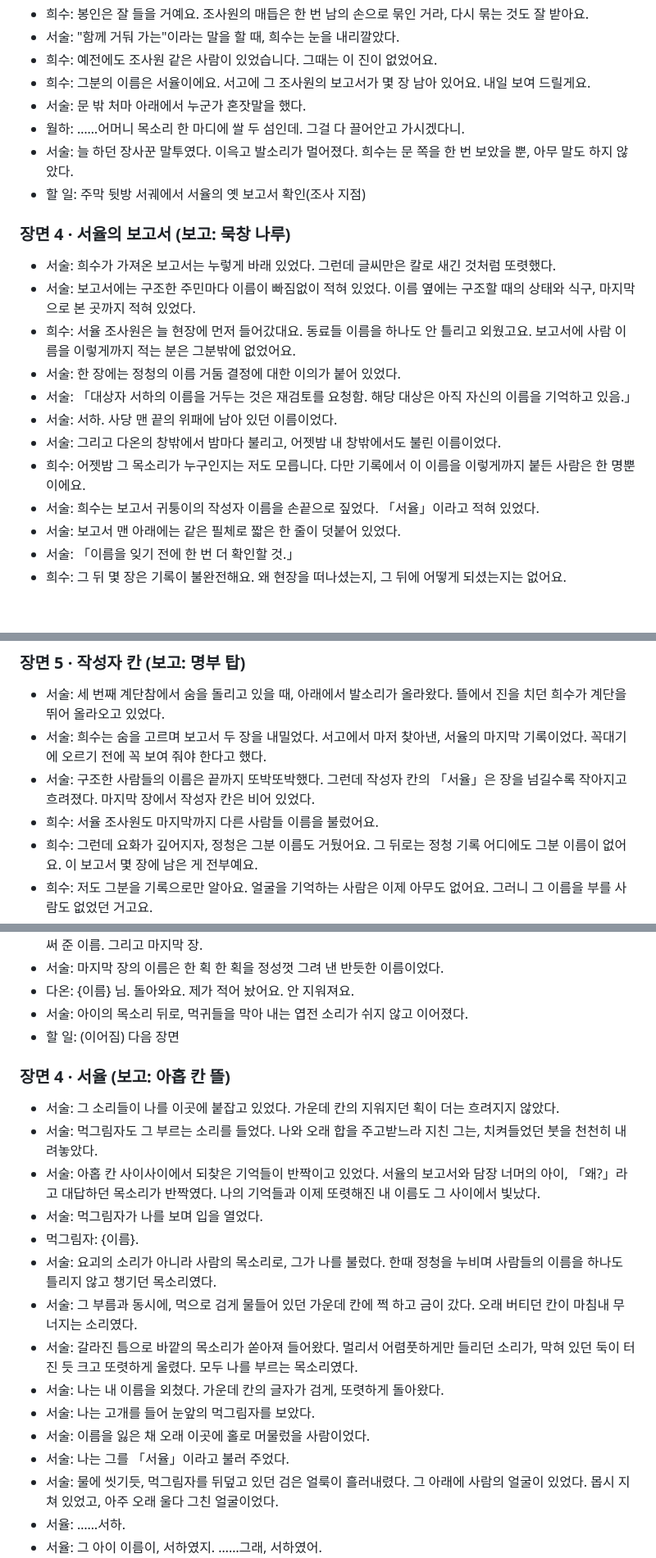
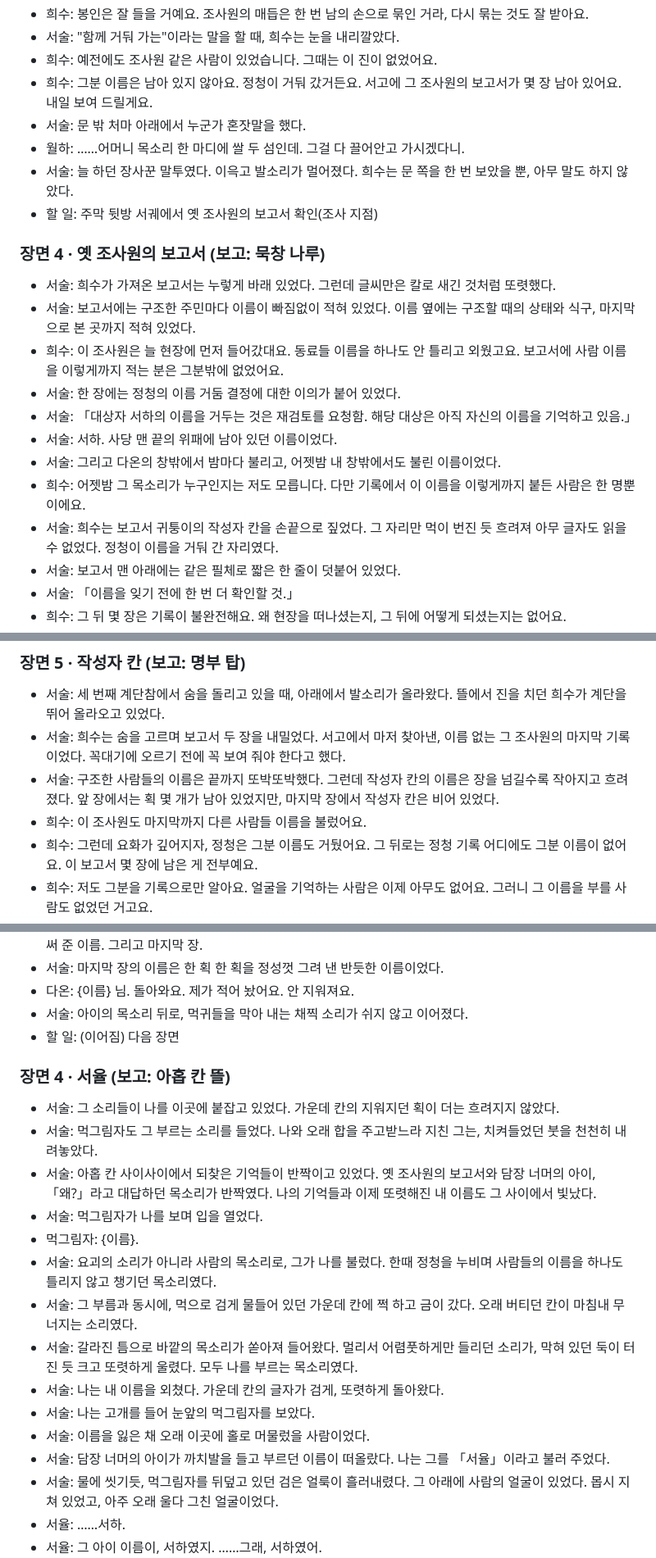
Before and after one commit to diankim/yahanguk, a Markdown page: supabase/gen_mukjeok/script.md, 3 parts joined by grey strips. Shown at 82% size. GitHub-like rendering; blank space fills up the shorter version.

```diff
--- a/supabase/gen_mukjeok/script.md
+++ b/supabase/gen_mukjeok/script.md
@@ -335,23 +336,23 @@
 - 희수: 봉인은 잘 들을 거예요. 조사원의 매듭은 한 번 남의 손으로 묶인 거라, 다시 묶는 것도 잘 받아요.
 - 서술: "함께 거둬 가는"이라는 말을 할 때, 희수는 눈을 내리깔았다.
 - 희수: 예전에도 조사원 같은 사람이 있었습니다. 그때는 이 진이 없었어요.
-- 희수: 그분의 이름은 서율이에요. 서고에 그 조사원의 보고서가 몇 장 남아 있어요. 내일 보여 드릴게요.
+- 희수: 그분 이름은 남아 있지 않아요. 정청이 거둬 갔거든요. 서고에 그 조사원의 보고서가 몇 장 남아 있어요. 내일 보여 드릴게요.
 - 서술: 문 밖 처마 아래에서 누군가 혼잣말을 했다.
 - 월하: ……어머니 목소리 한 마디에 쌀 두 섬인데. 그걸 다 끌어안고 가시겠다니.
 - 서술: 늘 하던 장사꾼 말투였다. 이윽고 발소리가 멀어졌다. 희수는 문 쪽을 한 번 보았을 뿐, 아무 말도 하지 않았다.
-- 할 일: 주막 뒷방 서궤에서 서율의 옛 보고서 확인(조사 지점)
+- 할 일: 주막 뒷방 서궤에서 옛 조사원의 보고서 확인(조사 지점)
 
-### 장면 4 · 서율의 보고서 (보고: 묵창 나루)
+### 장면 4 · 옛 조사원의 보고서 (보고: 묵창 나루)
 
 - 서술: 희수가 가져온 보고서는 누렇게 바래 있었다. 그런데 글씨만은 칼로 새긴 것처럼 또렷했다.
 - 서술: 보고서에는 구조한 주민마다 이름이 빠짐없이 적혀 있었다. 이름 옆에는 구조할 때의 상태와 식구, 마지막으로 본 곳까지 적혀 있었다.
-- 희수: 서율 조사원은 늘 현장에 먼저 들어갔대요. 동료들 이름을 하나도 안 틀리고 외웠고요. 보고서에 사람 이름을 이렇게까지 적는 분은 그분밖에 없었어요.
+- 희수: 이 조사원은 늘 현장에 먼저 들어갔대요. 동료들 이름을 하나도 안 틀리고 외웠고요. 보고서에 사람 이름을 이렇게까지 적는 분은 그분밖에 없었어요.
 - 서술: 한 장에는 정청의 이름 거둠 결정에 대한 이의가 붙어 있었다.
 - 서술: 「대상자 서하의 이름을 거두는 것은 재검토를 요청함. 해당 대상은 아직 자신의 이름을 기억하고 있음.」
 - 서술: 서하. 사당 맨 끝의 위패에 남아 있던 이름이었다.
 - 서술: 그리고 다온의 창밖에서 밤마다 불리고, 어젯밤 내 창밖에서도 불린 이름이었다.
 - 희수: 어젯밤 그 목소리가 누구인지는 저도 모릅니다. 다만 기록에서 이 이름을 이렇게까지 붙든 사람은 한 명뿐이에요.
-- 서술: 희수는 보고서 귀퉁이의 작성자 이름을 손끝으로 짚었다. 「서율」이라고 적혀 있었다.
+- 서술: 희수는 보고서 귀퉁이의 작성자 칸을 손끝으로 짚었다. 그 자리만 먹이 번진 듯 흐려져 아무 글자도 읽을 수 없었다. 정청이 이름을 거둬 간 자리였다.
 - 서술: 보고서 맨 아래에는 같은 필체로 짧은 한 줄이 덧붙어 있었다.
 - 서술: 「이름을 잊기 전에 한 번 더 확인할 것.」
 - 희수: 그 뒤 몇 장은 기록이 불완전해요. 왜 현장을 떠나셨는지, 그 뒤에 어떻게 되셨는지는 없어요.
@@ -520,9 +522,9 @@
 ### 장면 5 · 작성자 칸 (보고: 명부 탑)
 
 - 서술: 세 번째 계단참에서 숨을 돌리고 있을 때, 아래에서 발소리가 올라왔다. 뜰에서 진을 치던 희수가 계단을 뛰어 올라오고 있었다.
-- 서술: 희수는 숨을 고르며 보고서 두 장을 내밀었다. 서고에서 마저 찾아낸, 서율의 마지막 기록이었다. 꼭대기에 오르기 전에 꼭 보여 줘야 한다고 했다.
-- 서술: 구조한 사람들의 이름은 끝까지 또박또박했다. 그런데 작성자 칸의 「서율」은 장을 넘길수록 작아지고 흐려졌다. 마지막 장에서 작성자 칸은 비어 있었다.
-- 희수: 서율 조사원도 마지막까지 다른 사람들 이름을 불렀어요.
+- 서술: 희수는 숨을 고르며 보고서 두 장을 내밀었다. 서고에서 마저 찾아낸, 이름 없는 그 조사원의 마지막 기록이었다. 꼭대기에 오르기 전에 꼭 보여 줘야 한다고 했다.
+- 서술: 구조한 사람들의 이름은 끝까지 또박또박했다. 그런데 작성자 칸의 이름은 장을 넘길수록 작아지고 흐려졌다. 앞 장에서는 획 몇 개가 남아 있었지만, 마지막 장에서 작성자 칸은 비어 있었다.
+- 희수: 이 조사원도 마지막까지 다른 사람들 이름을 불렀어요.
 - 희수: 그런데 요화가 깊어지자, 정청은 그분 이름도 거뒀어요. 그 뒤로는 정청 기록 어디에도 그분 이름이 없어요. 이 보고서 몇 장에 남은 게 전부예요.
 - 희수: 저도 그분을 기록으로만 알아요. 얼굴을 기억하는 사람은 이제 아무도 없어요. 그러니 그 이름을 부를 사람도 없었던 거고요.
 - 서술: 희수는 비어 있는 작성자 칸을 손끝으로 쓸었다.
@@ -661,14 +664,14 @@
 - 서술: 다온이 첫 장을 읽고 있었다. 획 하나가 빠진, 삐뚤빼뚤한 내 이름. 다음 장의 조금 반듯해진 이름. 팔 위에 써 준 이름. 그리고 마지막 장.
 - 서술: 마지막 장의 이름은 한 획 한 획을 정성껏 그려 낸 반듯한 이름이었다.
 - 다온: {이름} 님. 돌아와요. 제가 적어 놨어요. 안 지워져요.
-- 서술: 아이의 목소리 뒤로, 먹귀들을 막아 내는 엽전 소리가 쉬지 않고 이어졌다.
+- 서술: 아이의 목소리 뒤로, 먹귀들을 막아 내는 채찍 소리가 쉬지 않고 이어졌다.
 - 할 일: (이어짐) 다음 장면
 
 ### 장면 4 · 서율 (보고: 아홉 칸 뜰)
 
 - 서술: 그 소리들이 나를 이곳에 붙잡고 있었다. 가운데 칸의 지워지던 획이 더는 흐려지지 않았다.
 - 서술: 먹그림자도 그 부르는 소리를 들었다. 나와 오래 합을 주고받느라 지친 그는, 치켜들었던 붓을 천천히 내려놓았다.
-- 서술: 아홉 칸 사이사이에서 되찾은 기억들이 반짝이고 있었다. 서율의 보고서와 담장 너머의 아이, 「왜?」라고 대답하던 목소리가 반짝였다. 나의 기억들과 이제 또렷해진 내 이름도 그 사이에서 빛났다.
+- 서술: 아홉 칸 사이사이에서 되찾은 기억들이 반짝이고 있었다. 옛 조사원의 보고서와 담장 너머의 아이, 「왜?」라고 대답하던 목소리가 반짝였다. 나의 기억들과 이제 또렷해진 내 이름도 그 사이에서 빛났다.
 - 서술: 먹그림자가 나를 보며 입을 열었다.
 - 먹그림자: {이름}.
 - 서술: 요괴의 소리가 아니라 사람의 목소리로, 그가 나를 불렀다. 한때 정청을 누비며 사람들의 이름을 하나도 틀리지 않고 챙기던 목소리였다.
@@ -677,7 +680,7 @@
 - 서술: 나는 내 이름을 외쳤다. 가운데 칸의 글자가 검게, 또렷하게 돌아왔다.
 - 서술: 나는 고개를 들어 눈앞의 먹그림자를 보았다.
 - 서술: 이름을 잃은 채 오래 이곳에 홀로 머물렀을 사람이었다.
-- 서술: 나는 그를 「서율」이라고 불러 주었다.
+- 서술: 담장 너머의 아이가 까치발을 들고 부르던 이름이 떠올랐다. 나는 그를 「서율」이라고 불러 주었다.
 - 서술: 물에 씻기듯, 먹그림자를 뒤덮고 있던 검은 얼룩이 흘러내렸다. 그 아래에 사람의 얼굴이 있었다. 몹시 지쳐 있었고, 아주 오래 울다 그친 얼굴이었다.
 - 서율: ……서하.
 - 서율: 그 아이 이름이, 서하였지. ……그래, 서하였어.
```
Also changed, not shown: other parts of supabase/gen_mukjeok/script.md (+36 -29 lines).
